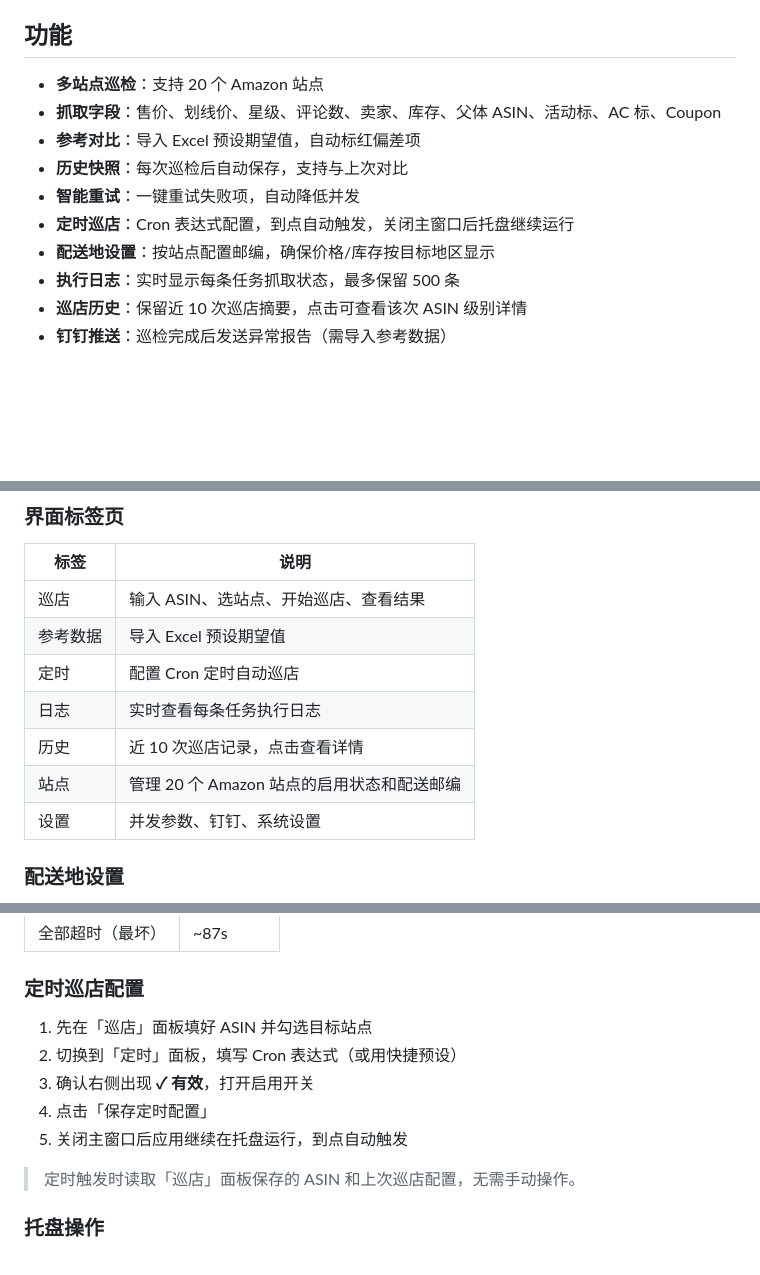
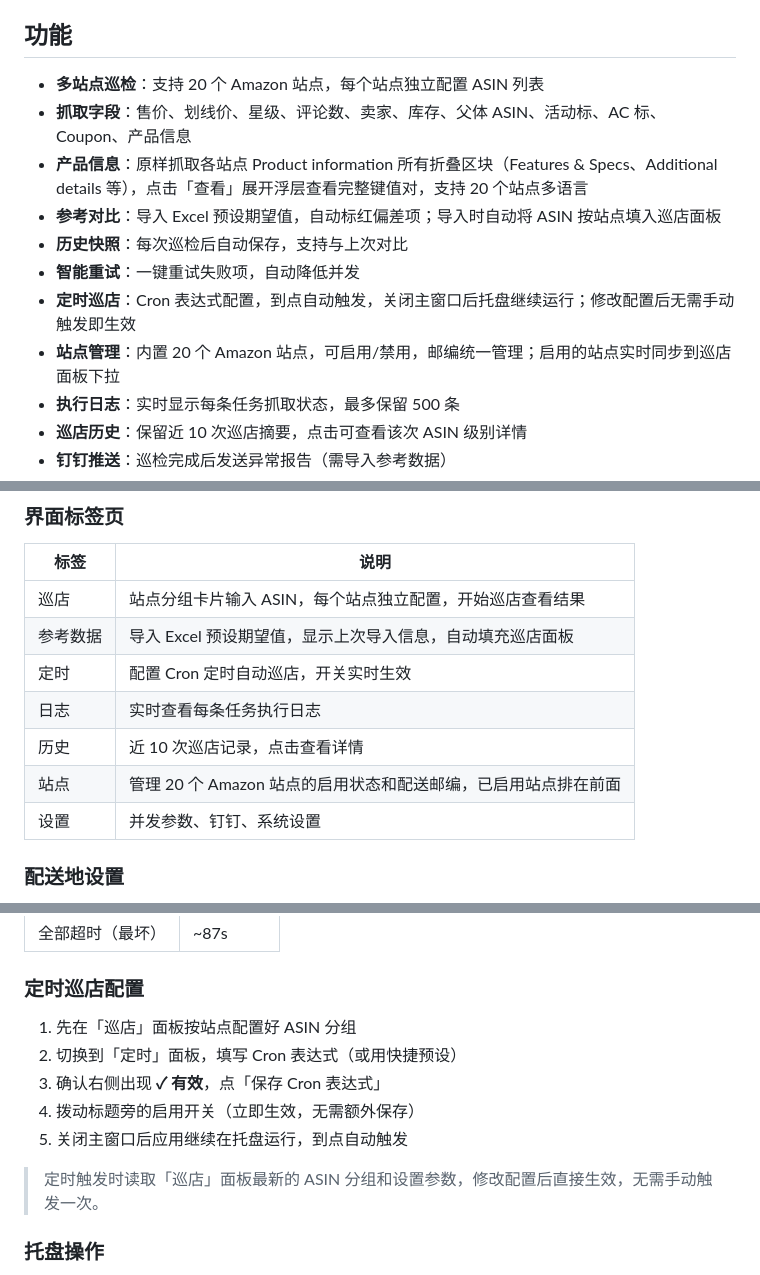
Before and after one commit to hzxuncle/amazon-patrol-electron, a Markdown page: README.md, 3 parts joined by grey strips. GitHub-like rendering; blank space fills up the shorter version.

Commit message:
docs: update README with today's features - productInfo, site groups, store refactor, bug fixes

```diff
--- a/README.md
+++ b/README.md
@@ -4,13 +4,14 @@
 
 ## 功能
 
-- **多站点巡检**：支持 20 个 Amazon 站点
-- **抓取字段**：售价、划线价、星级、评论数、卖家、库存、父体 ASIN、活动标、AC 标、Coupon
-- **参考对比**：导入 Excel 预设期望值，自动标红偏差项
+- **多站点巡检**：支持 20 个 Amazon 站点，每个站点独立配置 ASIN 列表
+- **抓取字段**：售价、划线价、星级、评论数、卖家、库存、父体 ASIN、活动标、AC 标、Coupon、产品信息
+- **产品信息**：原样抓取各站点 Product information 所有折叠区块（Features & Specs、Additional details 等），点击「查看」展开浮层查看完整键值对，支持 20 个站点多语言
+- **参考对比**：导入 Excel 预设期望值，自动标红偏差项；导入时自动将 ASIN 按站点填入巡店面板
 - **历史快照**：每次巡检后自动保存，支持与上次对比
 - **智能重试**：一键重试失败项，自动降低并发
-- **定时巡店**：Cron 表达式配置，到点自动触发，关闭主窗口后托盘继续运行
-- **配送地设置**：按站点配置邮编，确保价格/库存按目标地区显示
+- **定时巡店**：Cron 表达式配置，到点自动触发，关闭主窗口后托盘继续运行；修改配置后无需手动触发即生效
+- **站点管理**：内置 20 个 Amazon 站点，可启用/禁用，邮编统一管理；启用的站点实时同步到巡店面板下拉
 - **执行日志**：实时显示每条任务抓取状态，最多保留 500 条
 - **巡店历史**：保留近 10 次巡店摘要，点击可查看该次 ASIN 级别详情
 - **钉钉推送**：巡检完成后发送异常报告（需导入参考数据）
@@ -342,12 +343,12 @@ node-schedule 每分钟 tick
 
 | 标签 | 说明 |
 |------|------|
-| 巡店 | 输入 ASIN、选站点、开始巡店、查看结果 |
-| 参考数据 | 导入 Excel 预设期望值 |
-| 定时 | 配置 Cron 定时自动巡店 |
+| 巡店 | 站点分组卡片输入 ASIN，每个站点独立配置，开始巡店查看结果 |
+| 参考数据 | 导入 Excel 预设期望值，显示上次导入信息，自动填充巡店面板 |
+| 定时 | 配置 Cron 定时自动巡店，开关实时生效 |
 | 日志 | 实时查看每条任务执行日志 |
 | 历史 | 近 10 次巡店记录，点击查看详情 |
-| 站点 | 管理 20 个 Amazon 站点的启用状态和配送邮编 |
+| 站点 | 管理 20 个 Amazon 站点的启用状态和配送邮编，已启用站点排在前面 |
 | 设置 | 并发参数、钉钉、系统设置 |
 
 ### 配送地设置
@@ -366,13 +367,13 @@ node-schedule 每分钟 tick
 
 ### 定时巡店配置
 
-1. 先在「巡店」面板填好 ASIN 并勾选目标站点
+1. 先在「巡店」面板按站点配置好 ASIN 分组
 2. 切换到「定时」面板，填写 Cron 表达式（或用快捷预设）
-3. 确认右侧出现 **✓ 有效**，打开启用开关
-4. 点击「保存定时配置」
+3. 确认右侧出现 **✓ 有效**，点「保存 Cron 表达式」
+4. 拨动标题旁的启用开关（立即生效，无需额外保存）
 5. 关闭主窗口后应用继续在托盘运行，到点自动触发
 
-> 定时触发时读取「巡店」面板保存的 ASIN 和上次巡店配置，无需手动操作。
+> 定时触发时读取「巡店」面板最新的 ASIN 分组和设置参数，修改配置后直接生效，无需手动触发一次。
 
 ### 托盘操作
 
```
Also changed, not shown: other parts of README.md (+5 -2 lines).
